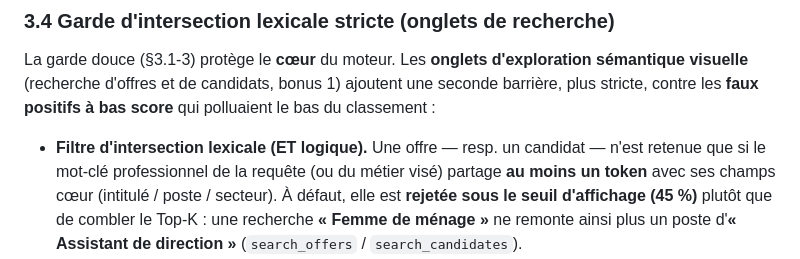
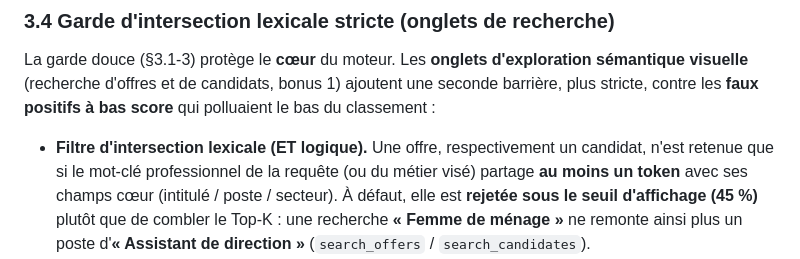
Before and after one commit to Stanislaw-sys/INDABA-CONGO-2026, a Markdown page: RAPPORT.md, the part around one of its changes. Rendered like a GitHub page.

Commit message:
Fix formatting and wording in RAPPORT.md

```diff
--- a/RAPPORT.md
+++ b/RAPPORT.md
@@ -203,7 +203,7 @@ La garde douce (§3.1-3) protège le **cœur** du moteur. Les **onglets d'explor
 visuelle** (recherche d'offres et de candidats, bonus 1) ajoutent une seconde barrière, plus
 stricte, contre les **faux positifs à bas score** qui polluaient le bas du classement :
 
-- **Filtre d'intersection lexicale (ET logique).** Une offre — resp. un candidat — n'est retenue que
+- **Filtre d'intersection lexicale (ET logique).** Une offre, respectivement un candidat, n'est retenue que
   si le mot-clé professionnel de la requête (ou du métier visé) partage **au moins un token** avec
   ses champs cœur (intitulé / poste / secteur). À défaut, elle est **rejetée sous le seuil
   d'affichage (45 %)** plutôt que de combler le Top-K : une recherche **« Femme de ménage »** ne
```
Also changed, not shown: other parts of RAPPORT.md (+8 -8 lines).
